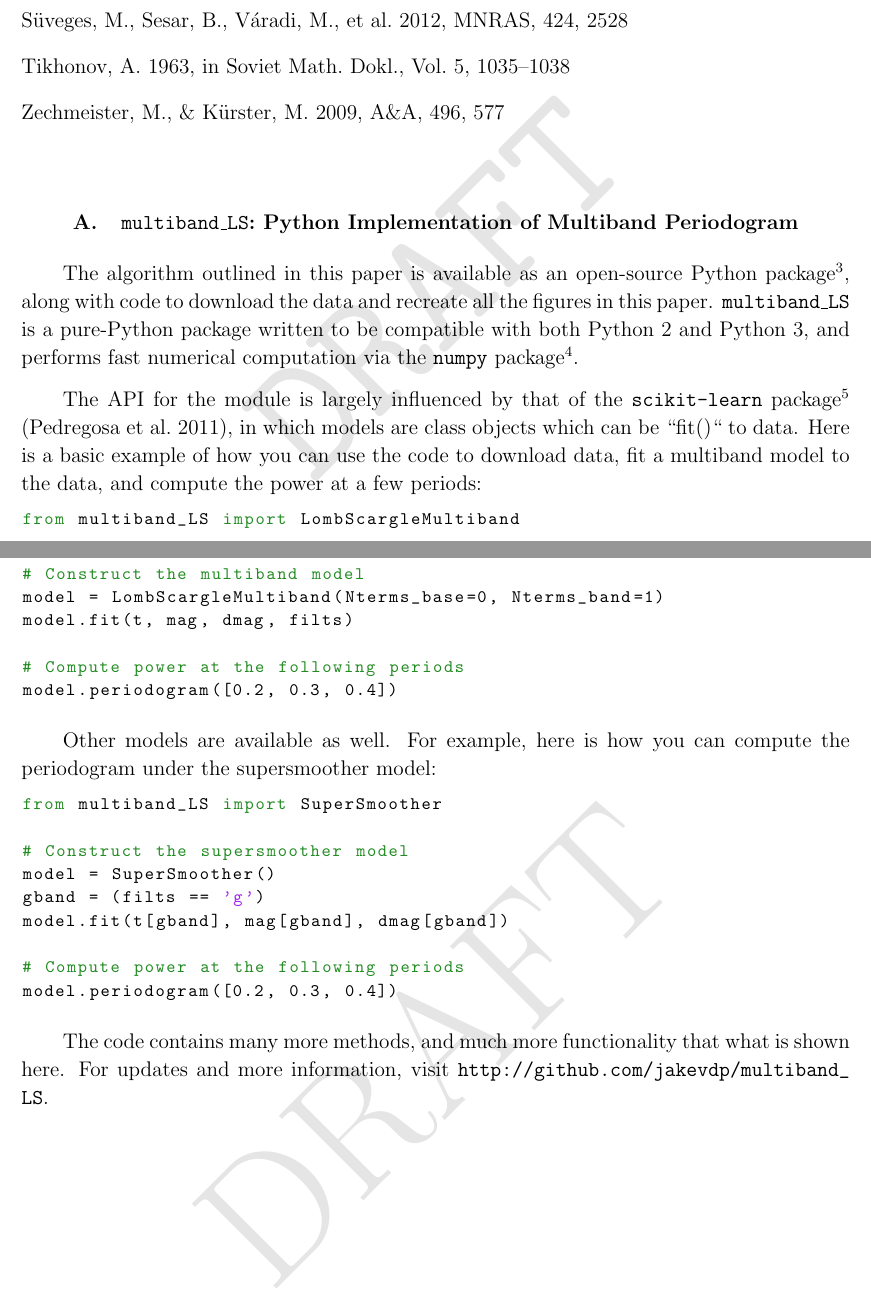
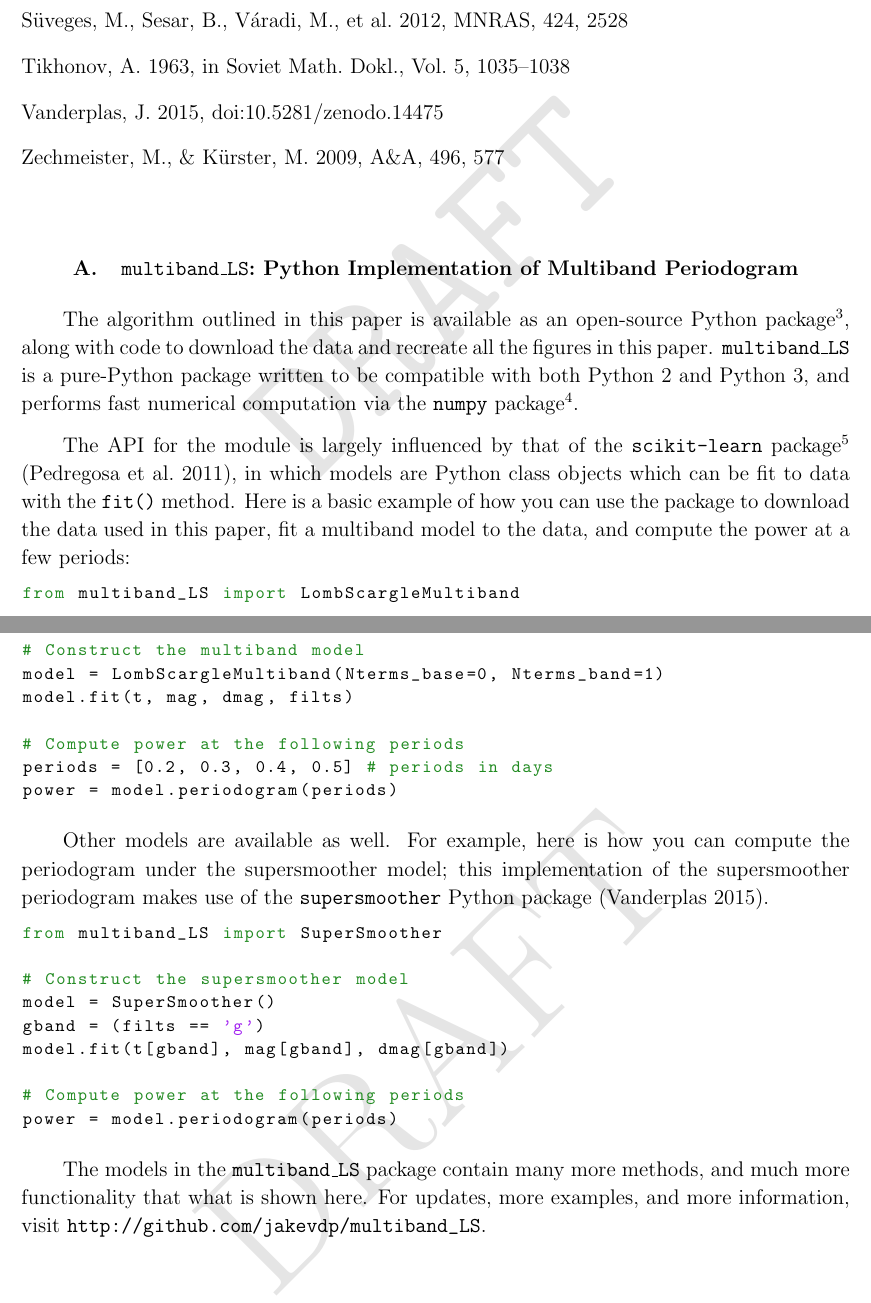
Before and after one commit to jakevdp/multiband_LS, a LaTeX paper (writeup/paper.tex, which reads writeup/paper.bib): two parts of pages 21 and 22 of 27, joined at a grey line, cut so that both start at the same text. Compiled offline with pdfLaTeX.

Commit message:
add some tweaks and some references

```diff
--- a/writeup/paper.bib
+++ b/writeup/paper.bib
@@ -1,3 +1,13 @@
+@article{Vanderplas2015,
+      author        = "Jake Vanderplas",
+      title         = "{supersmoother: Efficient Python Implementation of
+                       Friedman's SuperSmoother}",
+      month         = "Jan",
+      year          = "2015",
+      doi           = "{10.5281/zenodo.14475}",
+      url           = "{http://dx.doi.org/10.5281/zenodo.14475}",
+}
+
 @inproceedings{Tikhonov1963,
   title={Solution of incorrectly formulated problems and the regularization method},
   author={Tikhonov, Andrey},
--- a/writeup/paper.tex
+++ b/writeup/paper.tex
@@ -574,8 +574,8 @@ The multiband method does much better on the reduced dataset. Even with an 80\%
 The algorithm outlined in this paper is available as an open-source Python package\footnote{\url{http://github.com/jakevdp/multiband_LS/}}, along with code to download the data and recreate all the figures in this paper.
 {\tt multiband\_LS} is a pure-Python package written to be compatible with both Python 2 and Python 3, and performs fast numerical computation via the {\tt numpy} package\footnote{http://www.numpy.org}.
 
-The API for the module is largely influenced by that of the {\tt scikit-learn} package\footnote{\url{http://scikit-learn.org}} \citep{scikit-learn}, in which models are class objects which can be ``fit()`` to data.
-Here is a basic example of how you can use the code to download data, fit a multiband model to the data, and compute the power at a few periods:
+The API for the module is largely influenced by that of the {\tt scikit-learn} package\footnote{\url{http://scikit-learn.org}} \citep{scikit-learn}, in which models are Python class objects which can be fit to data with the \texttt{fit()} method.
+Here is a basic example of how you can use the package to download the data used in this paper, fit a multiband model to the data, and compute the power at a few periods:
 
 \begin{lstlisting}
 from multiband_LS import LombScargleMultiband
@@ -591,10 +591,11 @@ model = LombScargleMultiband(Nterms_base=0, Nterms_band=1)
 model.fit(t, mag, dmag, filts)
 
 # Compute power at the following periods
-model.periodogram([0.2, 0.3, 0.4])
+periods = [0.2, 0.3, 0.4, 0.5] # periods in days
+power = model.periodogram(periods)
 \end{lstlisting}
 
-Other models are available as well. For example, here is how you can compute the periodogram under the supersmoother model:
+Other models are available as well. For example, here is how you can compute the periodogram under the supersmoother model; this implementation of the supersmoother periodogram makes use of the \texttt{supersmoother} Python package \citep{Vanderplas2015}.
 
 \begin{lstlisting}
 from multiband_LS import SuperSmoother
@@ -605,9 +606,9 @@ gband = (filts == 'g')
 model.fit(t[gband], mag[gband], dmag[gband])
 
 # Compute power at the following periods
-model.periodogram([0.2, 0.3, 0.4])
+power = model.periodogram(periods)
 \end{lstlisting}
 
-The code contains many more methods, and much more functionality that what is shown here. For updates and more information, visit \url{http://github.com/jakevdp/multiband_LS}.
+The models in the \texttt{multiband\_LS} package contain many more methods, and much more functionality that what is shown here. For updates, more examples, and more information, visit \url{http://github.com/jakevdp/multiband_LS}.
 
 \end{document}
```
